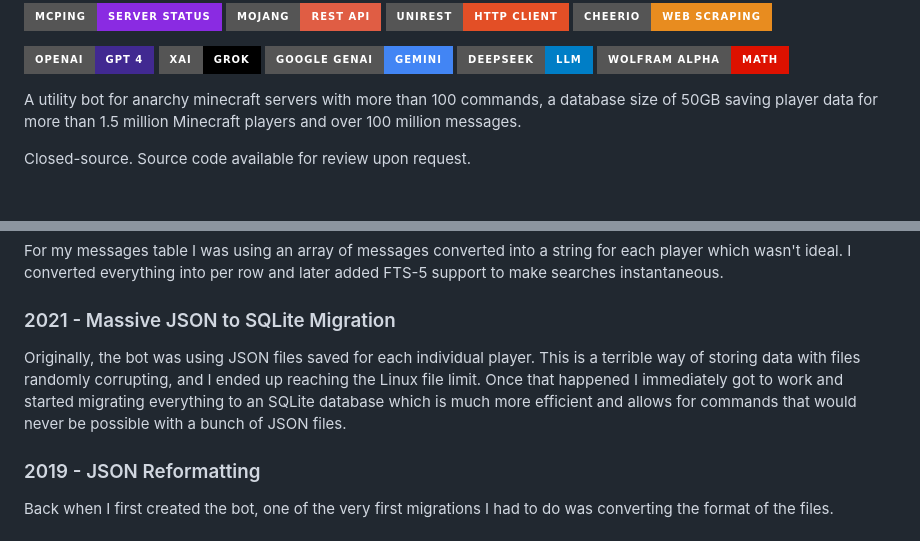
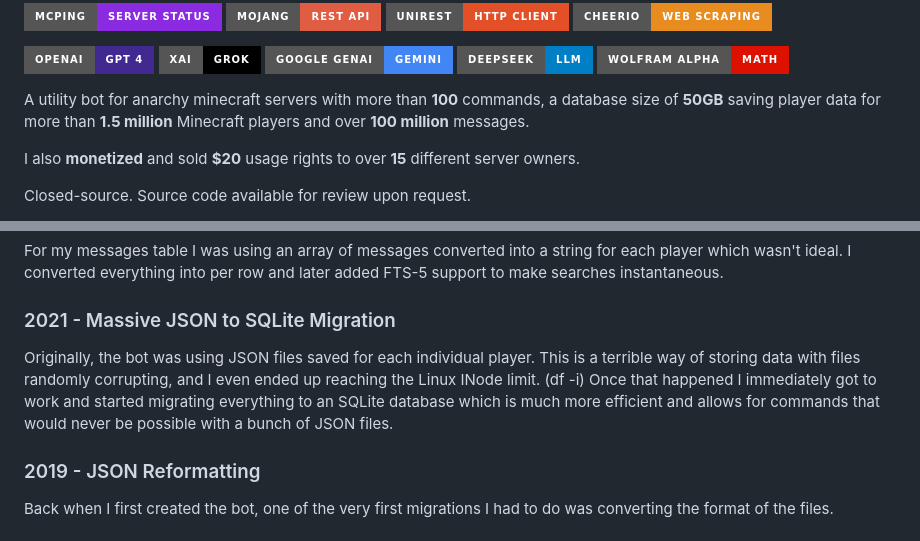
Before and after one commit to moom0o/moobotsite, a Markdown page: README.md, 2 parts joined by grey strips. GitHub-like rendering; badges without logos; blank space fills up the shorter version.

Commit message:
improve readme

```diff
--- a/README.md
+++ b/README.md
@@ -15,7 +15,9 @@
 ![DeepSeek](https://img.shields.io/badge/DeepSeek-LLM-blue?style=for-the-badge&logo=robot&logoColor=white)
 ![Wolfram Alpha](https://img.shields.io/badge/Wolfram_Alpha-Math-DD1100?style=for-the-badge&logo=wolfram&logoColor=white)
 
-A utility bot for anarchy minecraft servers with more than 100 commands, a database size of 50GB saving player data for more than 1.5 million Minecraft players and over 100 million messages.
+A utility bot for anarchy minecraft servers with more than **100** commands, a database size of **50GB** saving player data for more than **1.5 million** Minecraft players and over **100 million** messages.
+
+I also **monetized** and sold **$20** usage rights to over **15** different server owners.
 
 Closed-source. Source code available for review upon request.
 
@@ -115,7 +117,7 @@ I had some missing data that was never saved which I was able to grab from the l
 ### 2025 - Message Migration
 For my messages table I was using an array of messages converted into a string for each player which wasn't ideal. I converted everything into per row and later added FTS-5 support to make searches instantaneous.
 ### 2021 - Massive JSON to SQLite Migration
-Originally, the bot was using JSON files saved for each individual player. This is a terrible way of storing data with files randomly corrupting, and I ended up reaching the Linux file limit. Once that happened I immediately got to work and started migrating everything to an SQLite database which is much more efficient and allows for commands that would never be possible with a bunch of JSON files.
+Originally, the bot was using JSON files saved for each individual player. This is a terrible way of storing data with files randomly corrupting, and I even ended up reaching the Linux INode limit. (df -i) Once that happened I immediately got to work and started migrating everything to an SQLite database which is much more efficient and allows for commands that would never be possible with a bunch of JSON files.
 ### 2019 - JSON Reformatting
 Back when I first created the bot, one of the very first migrations I had to do was converting the format of the files.
 
```
